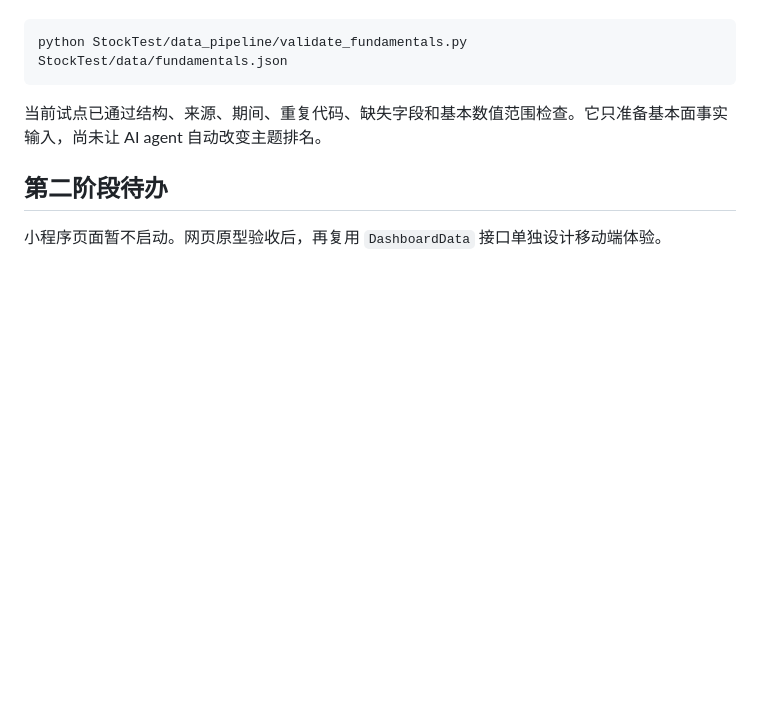
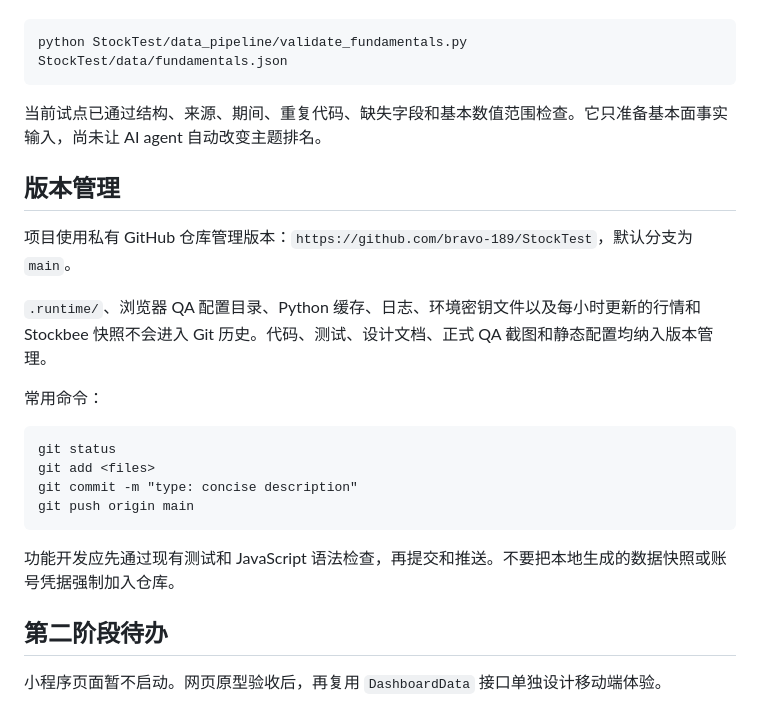
Before and after one commit to bravo-189/StockTest, a Markdown page: README.md, the part around the change. Drawn GitHub-style; blank space fills up the shorter version.

````diff
--- a/README.md
+++ b/README.md
@@ -87,6 +87,23 @@ python StockTest/data_pipeline/validate_fundamentals.py StockTest/data/fundament
 
 当前试点已通过结构、来源、期间、重复代码、缺失字段和基本数值范围检查。它只准备基本面事实输入，尚未让 AI agent 自动改变主题排名。
 
+## 版本管理
+
+项目使用私有 GitHub 仓库管理版本：`https://github.com/bravo-189/StockTest`，默认分支为 `main`。
+
+`.runtime/`、浏览器 QA 配置目录、Python 缓存、日志、环境密钥文件以及每小时更新的行情和 Stockbee 快照不会进入 Git 历史。代码、测试、设计文档、正式 QA 截图和静态配置均纳入版本管理。
+
+常用命令：
+
+```text
+git status
+git add <files>
+git commit -m "type: concise description"
+git push origin main
+```
+
+功能开发应先通过现有测试和 JavaScript 语法检查，再提交和推送。不要把本地生成的数据快照或账号凭据强制加入仓库。
+
 ## 第二阶段待办
 
 小程序页面暂不启动。网页原型验收后，再复用 `DashboardData` 接口单独设计移动端体验。
````
Also changed, not shown: PROJECT_PROGRESS.md (+11 -0 lines).
